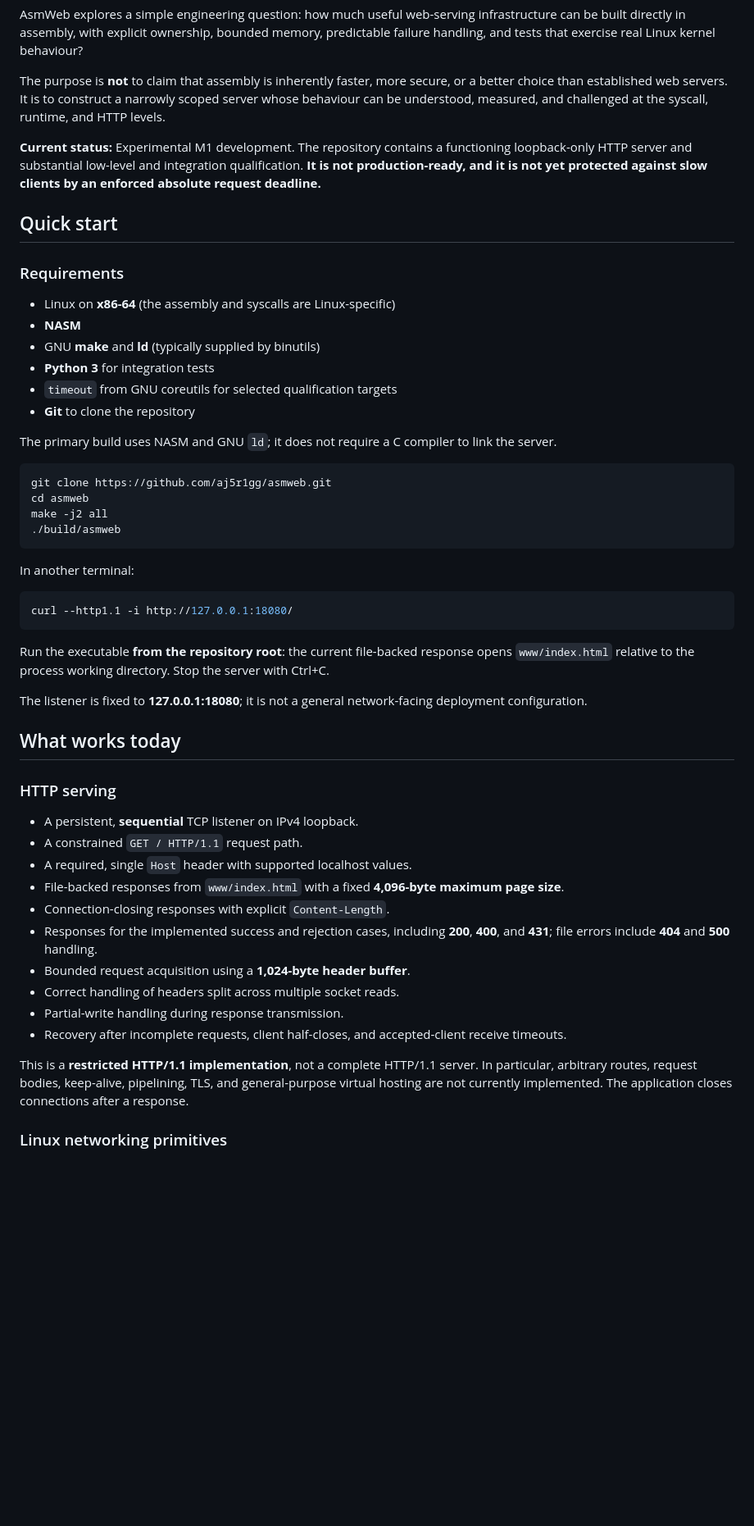
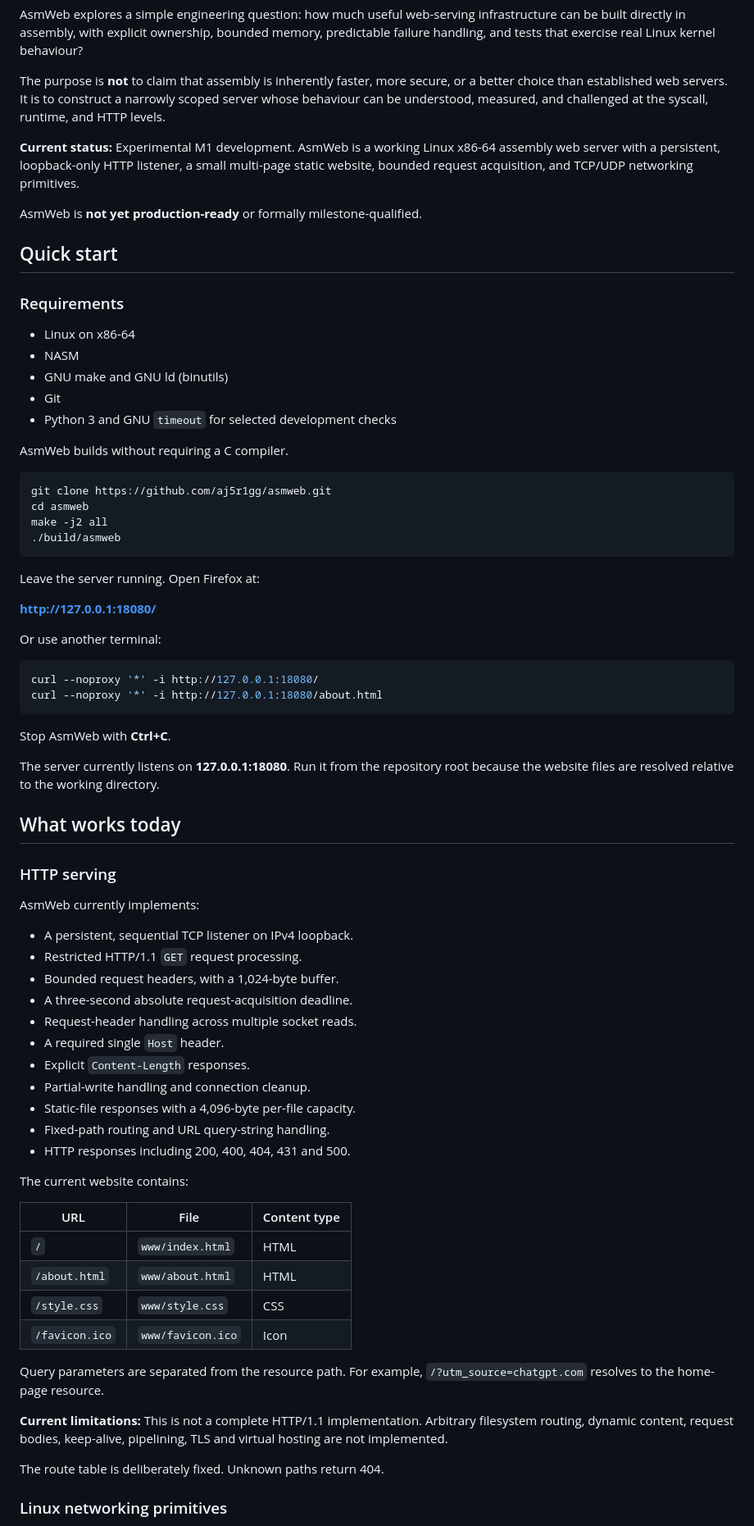
Before and after one commit to aj5r1gg/asmweb, a Markdown page: README.md, the part around one of its changes. Shown at 82% size. Rendered like a GitHub page; blank space fills up the shorter version.

Commit message:
docs: update README for multipage HTTP and UDP batching

````diff
--- a/README.md
+++ b/README.md
@@ -8,20 +8,25 @@ AsmWeb explores a simple engineering question: how much useful web-serving infra
 
 The purpose is **not** to claim that assembly is inherently faster, more secure, or a better choice than established web servers. It is to construct a narrowly scoped server whose behaviour can be understood, measured, and challenged at the syscall, runtime, and HTTP levels.
 
-**Current status:** Experimental M1 development. The repository contains a functioning loopback-only HTTP server and substantial low-level and integration qualification. **It is not production-ready, and it is not yet protected against slow clients by an enforced absolute request deadline.**
+**Current status:** Experimental M1 development. AsmWeb is a
+working Linux x86-64 assembly web server with a persistent,
+loopback-only HTTP listener, a small multi-page static website,
+bounded request acquisition, and TCP/UDP networking primitives.
+
+AsmWeb is **not yet production-ready** or formally
+milestone-qualified.
 
 ## Quick start
 
 ### Requirements
 
-- Linux on **x86-64** (the assembly and syscalls are Linux-specific)
-- **NASM**
-- GNU **make** and **ld** (typically supplied by binutils)
-- **Python 3** for integration tests
-- `timeout` from GNU coreutils for selected qualification targets
-- **Git** to clone the repository
+- Linux on x86-64
+- NASM
+- GNU make and GNU ld (binutils)
+- Git
+- Python 3 and GNU `timeout` for selected development checks
 
-The primary build uses NASM and GNU `ld`; it does not require a C compiler to link the server.
+AsmWeb builds without requiring a C compiler.
 
 ```bash
 git clone https://github.com/aj5r1gg/asmweb.git
@@ -30,32 +35,60 @@ make -j2 all
 ./build/asmweb
 ```
 
-In another terminal:
+Leave the server running. Open Firefox at:
+
+**http://127.0.0.1:18080/**
+
+Or use another terminal:
 
 ```bash
-curl --http1.1 -i http://127.0.0.1:18080/
+curl --noproxy '*' -i http://127.0.0.1:18080/
+curl --noproxy '*' -i http://127.0.0.1:18080/about.html
 ```
 
-Run the executable **from the repository root**: the current file-backed response opens `www/index.html` relative to the process working directory. Stop the server with Ctrl+C.
+Stop AsmWeb with **Ctrl+C**.
 
-The listener is fixed to **127.0.0.1:18080**; it is not a general network-facing deployment configuration.
+The server currently listens on **127.0.0.1:18080**.
+Run it from the repository root because the website files
+are resolved relative to the working directory.
 
 ## What works today
 
 ### HTTP serving
 
-- A persistent, **sequential** TCP listener on IPv4 loopback.
-- A constrained `GET / HTTP/1.1` request path.
-- A required, single `Host` header with supported localhost values.
-- File-backed responses from `www/index.html` with a fixed **4,096-byte maximum page size**.
-- Connection-closing responses with explicit `Content-Length`.
-- Responses for the implemented success and rejection cases, including **200**, **400**, and **431**; file errors include **404** and **500** handling.
-- Bounded request acquisition using a **1,024-byte header buffer**.
-- Correct handling of headers split across multiple socket reads.
-- Partial-write handling during response transmission.
-- Recovery after incomplete requests, client half-closes, and accepted-client receive timeouts.
+AsmWeb currently implements:
 
-This is a **restricted HTTP/1.1 implementation**, not a complete HTTP/1.1 server. In particular, arbitrary routes, request bodies, keep-alive, pipelining, TLS, and general-purpose virtual hosting are not currently implemented. The application closes connections after a response.
+- A persistent, sequential TCP listener on IPv4 loopback.
+- Restricted HTTP/1.1 `GET` request processing.
+- Bounded request headers, with a 1,024-byte buffer.
+- A three-second absolute request-acquisition deadline.
+- Request-header handling across multiple socket reads.
+- A required single `Host` header.
+- Explicit `Content-Length` responses.
+- Partial-write handling and connection cleanup.
+- Static-file responses with a 4,096-byte per-file capacity.
+- Fixed-path routing and URL query-string handling.
+- HTTP responses including 200, 400, 404, 431 and 500.
+
+The current website contains:
+
+| URL | File | Content type |
+| --- | --- | --- |
+| `/` | `www/index.html` | HTML |
+| `/about.html` | `www/about.html` | HTML |
+| `/style.css` | `www/style.css` | CSS |
+| `/favicon.ico` | `www/favicon.ico` | Icon |
+
+Query parameters are separated from the resource path.
+For example, `/?utm_source=chatgpt.com` resolves to the
+home-page resource.
+
+**Current limitations:** This is not a complete HTTP/1.1
+implementation. Arbitrary filesystem routing, dynamic content,
+request bodies, keep-alive, pipelining, TLS and virtual hosting
+are not implemented.
+
+The route table is deliberately fixed. Unknown paths return 404.
 
 ### Linux networking primitives
 
````
Also changed, not shown: other parts of README.md (+54 -28 lines).
